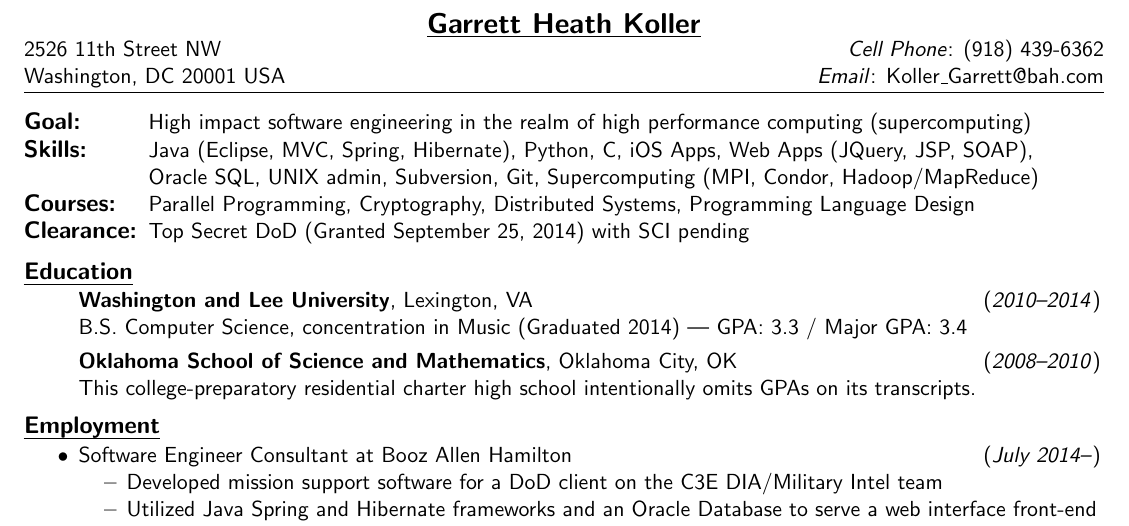
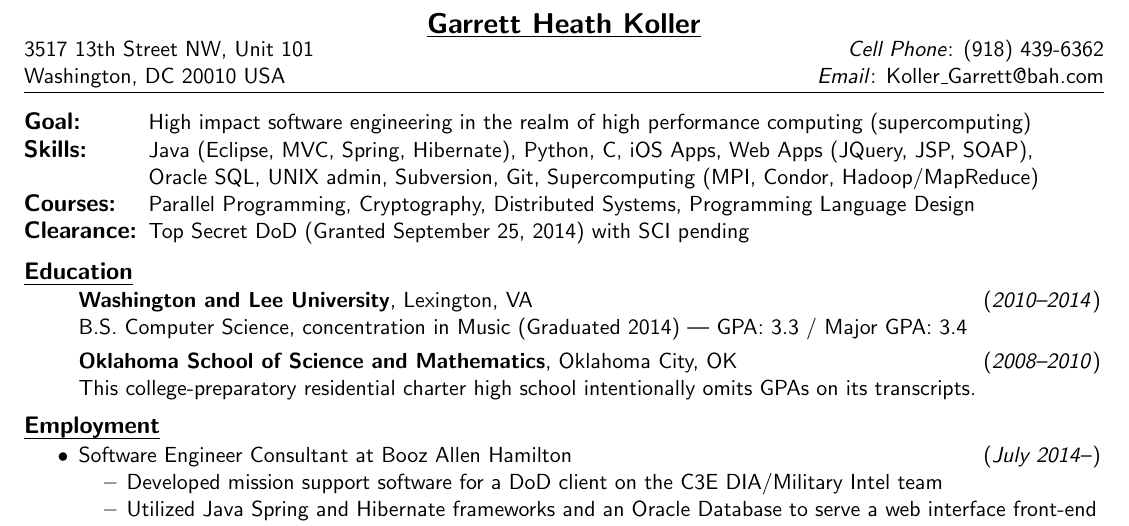
Before and after one commit to garrettheath4/Resume, a LaTeX CV (Garrett Koller Resume.tex): part of the page, cut so that both start at the same text. Compiled offline with pdfLaTeX.

Commit message:
Updated address and added log file to .gitignore
Updated address in resume to new CoHi address in DC.  The .log file will
no longer be tracked.

```diff
--- a/Garrett Koller Resume.tex
+++ b/Garrett Koller Resume.tex
@@ -104,8 +104,8 @@
 \end{center}
 \vspace{-8pt}
 \begin{tabular*}{\textwidth}{l@{\extracolsep{\fill}}r}
-2526 11th Street NW & \textit{Cell Phone}: (918) 439-6362 \\
-Washington, DC  20001 USA & \textit{Email}:
+3517 13th Street NW, Unit 101 & \textit{Cell Phone}: (918) 439-6362 \\
+Washington, DC  20010 USA & \textit{Email}:
 \href{mailto:Koller_Garrett@bah.com}{Koller\_Garrett@bah.com} \\
 \hline
 \end{tabular*}
```
Also changed, not shown: Garrett Koller Resume.pdf, 2 other files.
